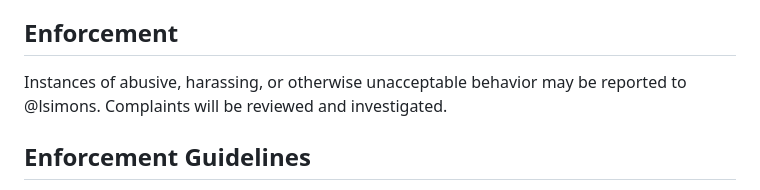
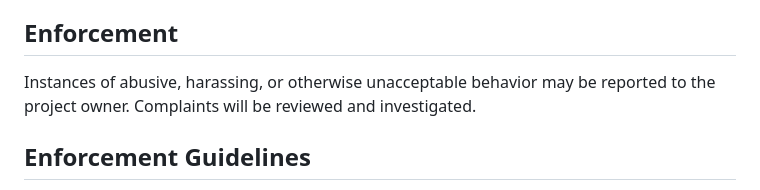
Before and after one commit to lsimons/lsimons-template-mono, a Markdown page: CODE_OF_CONDUCT.md, the part around the change. Drawn GitHub-style.

Commit message:
docs: address the code of conduct to the project owner
The enforcement section named @lsimons directly. In a template that routes a
derived project's conduct complaints to this repository's author rather than to
whoever actually runs that project.

Same defect as the SECURITY.md contact removed alongside it: the text is not
false downstream, which is precisely why it is easy to miss. The address really
does reach someone, just the wrong someone.

Assisted-by: Claude:claude-opus-5

Co-Authored-By: lsimons-bot <bot@leosimons.com>

```diff
--- a/CODE_OF_CONDUCT.md
+++ b/CODE_OF_CONDUCT.md
@@ -43,7 +43,7 @@ an individual is officially representing the community in public spaces.
 ## Enforcement
 
 Instances of abusive, harassing, or otherwise unacceptable behavior may be
-reported to @lsimons. Complaints will be reviewed and investigated.
+reported to the project owner. Complaints will be reviewed and investigated.
 
 ## Enforcement Guidelines
 
```
